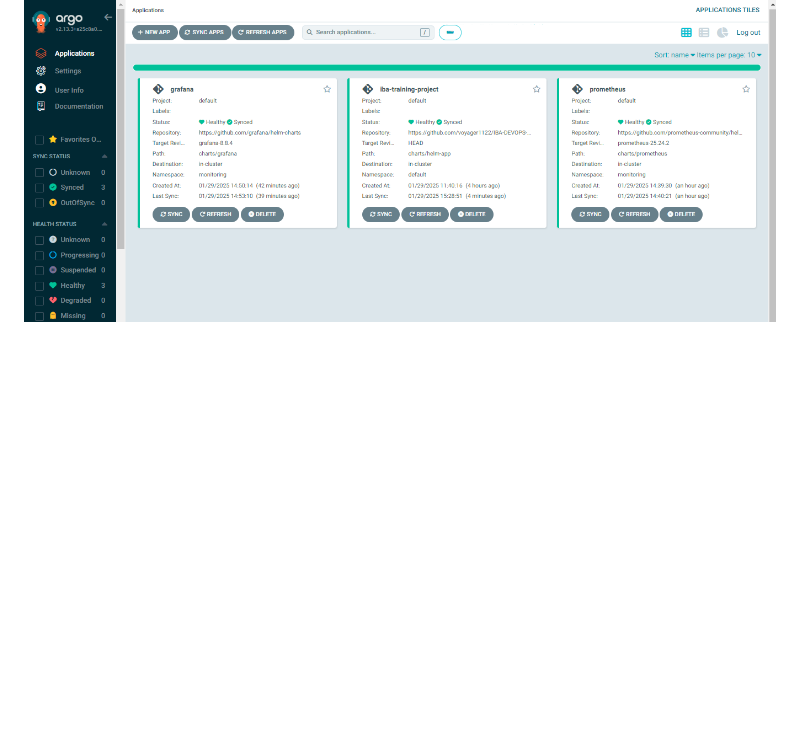
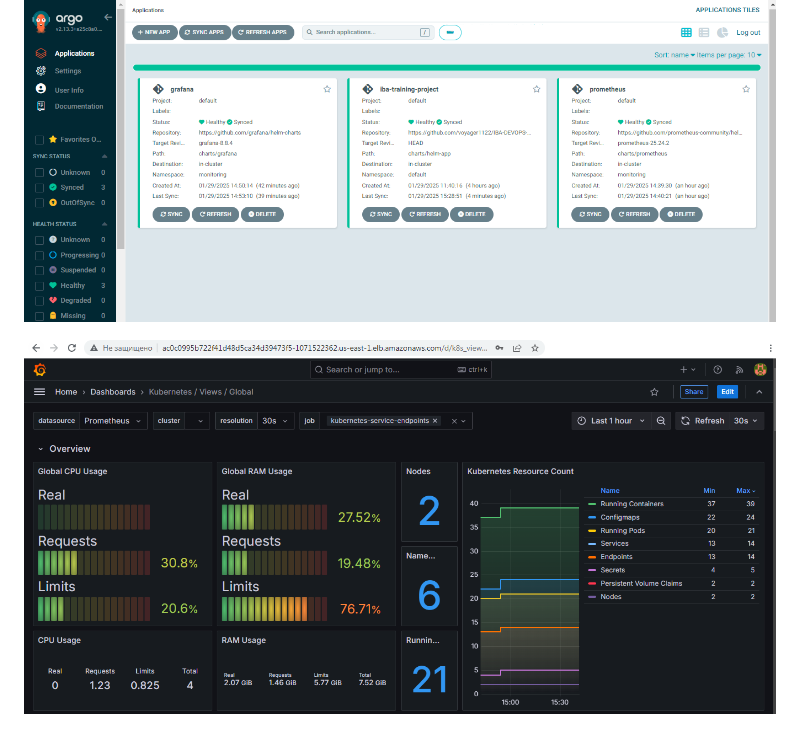
Before and after one commit to voyager1122/IBA-DEVOPS-PROJECT, a Markdown page: README.md, the part around the change. GitHub-like rendering; pictures changed too: pics/global-dashboard.png (added); blank space fills up the shorter version.

Commit message:
Add Monitoring dashboard

```diff
--- a/README.md
+++ b/README.md
@@ -169,3 +169,6 @@ https://github.com/dotdc/grafana-dashboards-kubernetes
 
 
 ![screenshot](./pics/argo-prometheus-grafana.png)
+
+
+![screenshot](./pics/global-dashboard.png)
```
